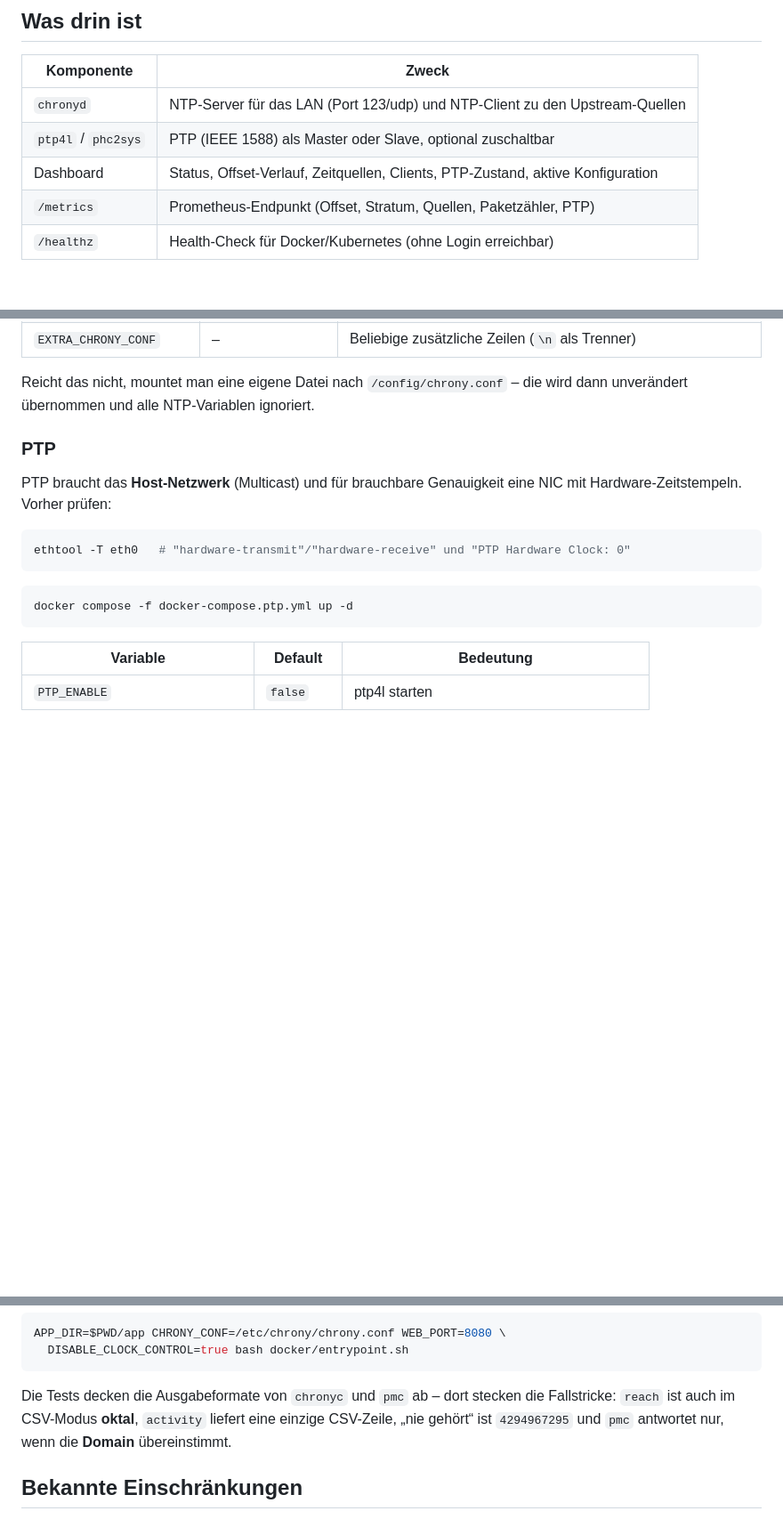
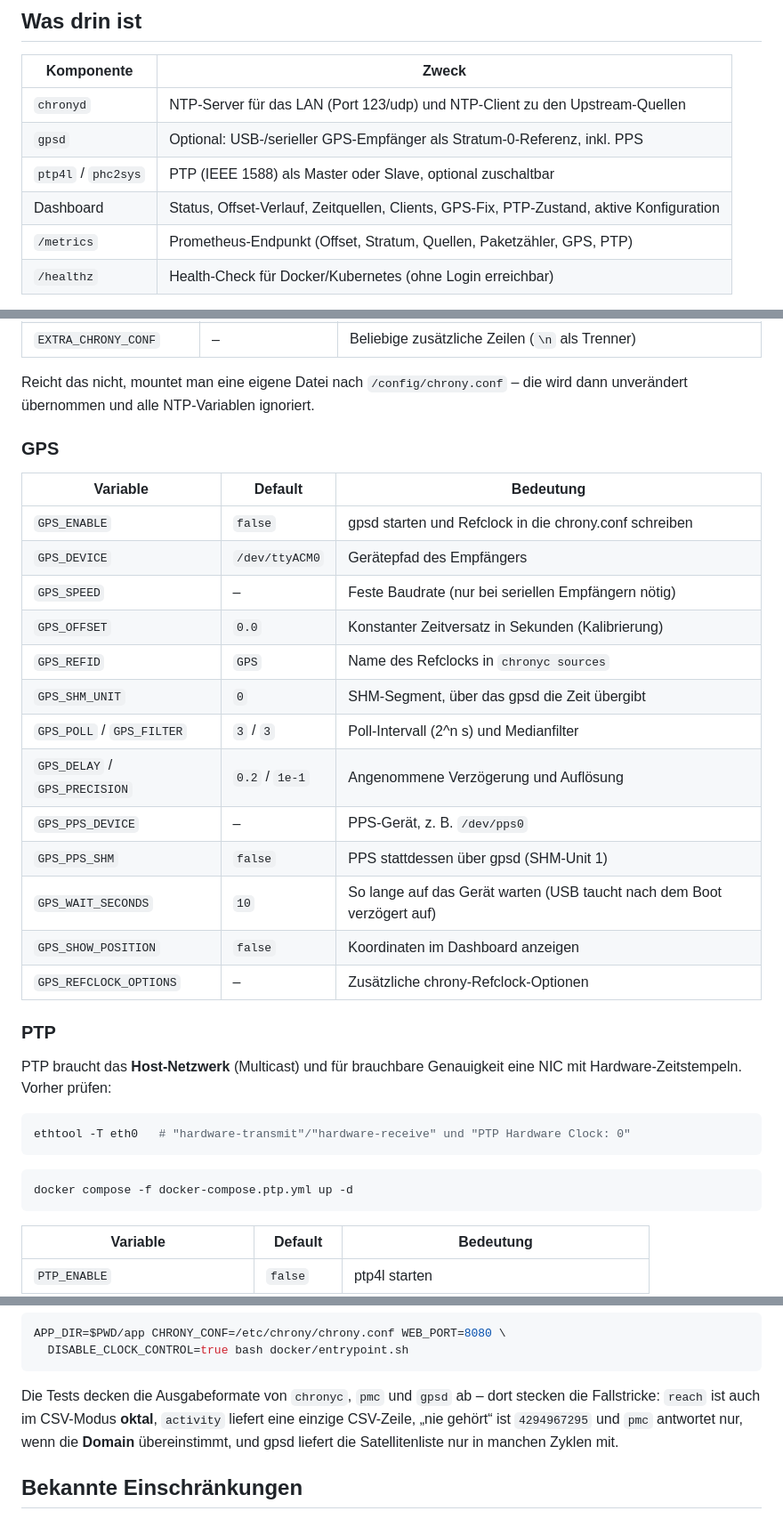
Before and after one commit to mgc20/ntp-gui, a Markdown page: README.md, 3 parts joined by grey strips. Shown at 89% size. GitHub-like rendering; blank space fills up the shorter version.

````diff
--- a/README.md
+++ b/README.md
@@ -18,9 +18,10 @@ verteilen – fertig.
 | Komponente | Zweck |
 |---|---|
 | `chronyd` | NTP-Server für das LAN (Port 123/udp) und NTP-Client zu den Upstream-Quellen |
+| `gpsd` | Optional: USB-/serieller GPS-Empfänger als Stratum-0-Referenz, inkl. PPS |
 | `ptp4l` / `phc2sys` | PTP (IEEE 1588) als Master oder Slave, optional zuschaltbar |
-| Dashboard | Status, Offset-Verlauf, Zeitquellen, Clients, PTP-Zustand, aktive Konfiguration |
-| `/metrics` | Prometheus-Endpunkt (Offset, Stratum, Quellen, Paketzähler, PTP) |
+| Dashboard | Status, Offset-Verlauf, Zeitquellen, Clients, GPS-Fix, PTP-Zustand, aktive Konfiguration |
+| `/metrics` | Prometheus-Endpunkt (Offset, Stratum, Quellen, Paketzähler, GPS, PTP) |
 | `/healthz` | Health-Check für Docker/Kubernetes (ohne Login erreichbar) |
 
 Das Dashboard kommt ohne Framework und ohne externe Abhängigkeiten aus – im Container
@@ -134,6 +241,24 @@ die im Dashboard unten einsehbar ist.
 
 Reicht das nicht, mountet man eine eigene Datei nach `/config/chrony.conf` – die wird dann
 unverändert übernommen und alle NTP-Variablen ignoriert.
+
+### GPS
+
+| Variable | Default | Bedeutung |
+|---|---|---|
+| `GPS_ENABLE` | `false` | gpsd starten und Refclock in die chrony.conf schreiben |
+| `GPS_DEVICE` | `/dev/ttyACM0` | Gerätepfad des Empfängers |
+| `GPS_SPEED` | – | Feste Baudrate (nur bei seriellen Empfängern nötig) |
+| `GPS_OFFSET` | `0.0` | Konstanter Zeitversatz in Sekunden (Kalibrierung) |
+| `GPS_REFID` | `GPS` | Name des Refclocks in `chronyc sources` |
+| `GPS_SHM_UNIT` | `0` | SHM-Segment, über das gpsd die Zeit übergibt |
+| `GPS_POLL` / `GPS_FILTER` | `3` / `3` | Poll-Intervall (2^n s) und Medianfilter |
+| `GPS_DELAY` / `GPS_PRECISION` | `0.2` / `1e-1` | Angenommene Verzögerung und Auflösung |
+| `GPS_PPS_DEVICE` | – | PPS-Gerät, z. B. `/dev/pps0` |
+| `GPS_PPS_SHM` | `false` | PPS stattdessen über gpsd (SHM-Unit 1) |
+| `GPS_WAIT_SECONDS` | `10` | So lange auf das Gerät warten (USB taucht nach dem Boot verzögert auf) |
+| `GPS_SHOW_POSITION` | `false` | Koordinaten im Dashboard anzeigen |
+| `GPS_REFCLOCK_OPTIONS` | – | Zusätzliche chrony-Refclock-Optionen |
 
 ### PTP
 
@@ -214,10 +339,10 @@ APP_DIR=$PWD/app CHRONY_CONF=/etc/chrony/chrony.conf WEB_PORT=8080 \
   DISABLE_CLOCK_CONTROL=true bash docker/entrypoint.sh
 ```
 
-Die Tests decken die Ausgabeformate von `chronyc` und `pmc` ab – dort stecken die
+Die Tests decken die Ausgabeformate von `chronyc`, `pmc` und `gpsd` ab – dort stecken die
 Fallstricke: `reach` ist auch im CSV-Modus **oktal**, `activity` liefert eine einzige
 CSV-Zeile, „nie gehört“ ist `4294967295` und `pmc` antwortet nur, wenn die **Domain**
-übereinstimmt.
+übereinstimmt, und gpsd liefert die Satellitenliste nur in manchen Zyklen mit.
 
 ## Bekannte Einschränkungen
 
````
Also changed, not shown: other parts of README.md (+108 -2 lines), docs/dashboard-gps.png (added), 10 other files.
